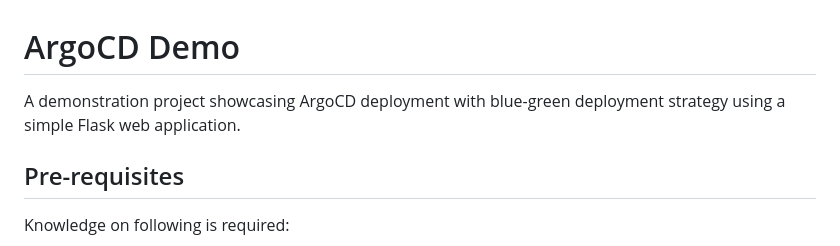
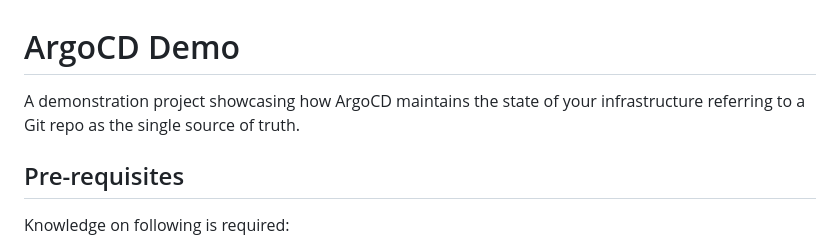
Before and after one commit to Saborni/argocd-demo, a Markdown page: README.md, the part around the change. GitHub-like rendering.

```diff
--- a/README.md
+++ b/README.md
@@ -1,6 +1,6 @@
 # ArgoCD Demo
 
-A demonstration project showcasing ArgoCD deployment with blue-green deployment strategy using a simple Flask web application.
+A demonstration project showcasing how ArgoCD maintains the state of your infrastructure referring to a Git repo as the single source of truth.
 
 ## Pre-requisites
 Knowledge on following is required:
```
